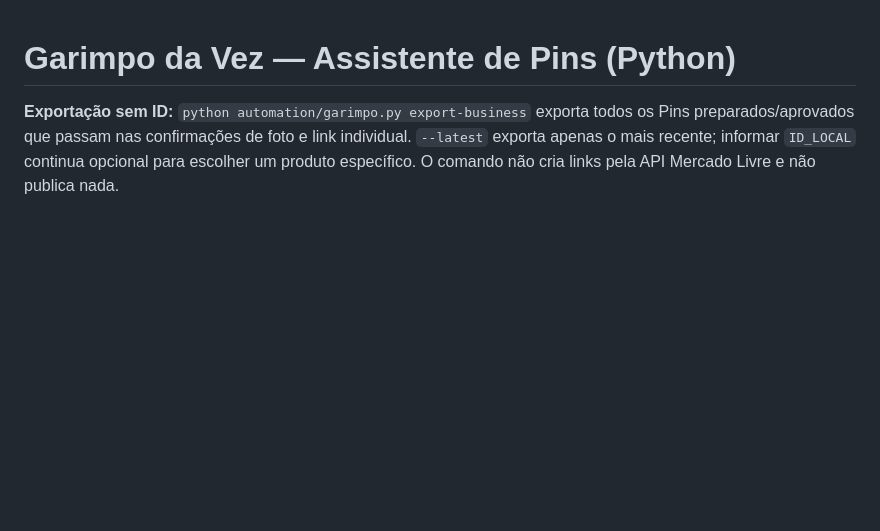
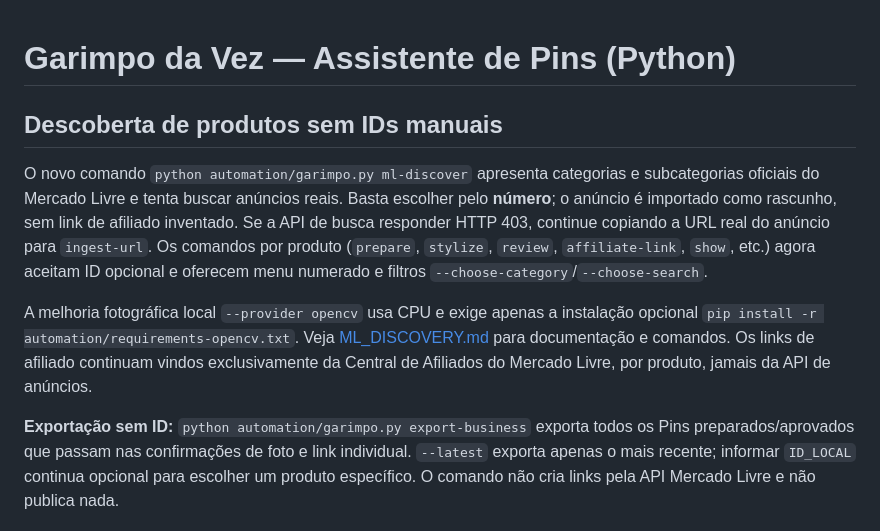
Before and after one commit to victoralecrim11/affiliatepilot-ai, a Markdown page: automation/README.md, the part around the change. GitHub-like rendering; blank space fills up the shorter version.

Commit message:
docs: official product picker and CPU-only OpenCV workflow

```diff
--- a/automation/README.md
+++ b/automation/README.md
@@ -1,4 +1,10 @@
 # Garimpo da Vez — Assistente de Pins (Python)
+
+## Descoberta de produtos sem IDs manuais
+
+O novo comando `python automation/garimpo.py ml-discover` apresenta categorias e subcategorias oficiais do Mercado Livre e tenta buscar anúncios reais. Basta escolher pelo **número**; o anúncio é importado como rascunho, sem link de afiliado inventado. Se a API de busca responder HTTP 403, continue copiando a URL real do anúncio para `ingest-url`. Os comandos por produto (`prepare`, `stylize`, `review`, `affiliate-link`, `show`, etc.) agora aceitam ID opcional e oferecem menu numerado e filtros `--choose-category`/`--choose-search`.
+
+A melhoria fotográfica local `--provider opencv` usa CPU e exige apenas a instalação opcional `pip install -r automation/requirements-opencv.txt`. Veja [ML_DISCOVERY.md](ML_DISCOVERY.md) para documentação e comandos. Os links de afiliado continuam vindos exclusivamente da Central de Afiliados do Mercado Livre, por produto, jamais da API de anúncios.
 
 
 **Exportação sem ID:** `python automation/garimpo.py export-business` exporta todos os Pins preparados/aprovados que passam nas confirmações de foto e link individual. `--latest` exporta apenas o mais recente; informar `ID_LOCAL` continua opcional para escolher um produto específico. O comando não cria links pela API Mercado Livre e não publica nada.
```
